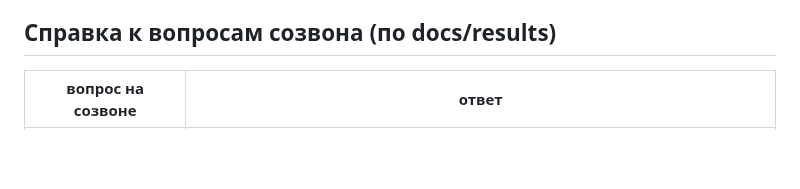
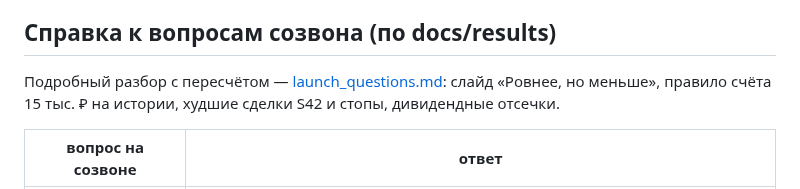
Before and after one commit to deniss97/forexmodel, a Markdown page: docs/meetings/2026-10-26_timur.md, the part around the change. Rendered like a GitHub page; blank space fills up the shorter version.

```diff
--- a/docs/meetings/2026-10-26_timur.md
+++ b/docs/meetings/2026-10-26_timur.md
@@ -72,6 +72,9 @@ Gemini 2.5 Flash через OpenRouter, кусками по 5 минут; сыр
 
 ## Справка к вопросам созвона (по docs/results)
 
+Подробный разбор с пересчётом — [launch_questions.md](../results/launch_questions.md): слайд «Ровнее, но меньше»,
+правило счёта 15 тыс. ₽ на истории, худшие сделки S42 и стопы, дивидендные отсечки.
+
 | вопрос на созвоне | ответ |
 |---|---|
 | «Минус 7.9 — просадка за неделю?» (04:49) | Нет: самая глубокая просадка портфеля S42 + S46 + S48 на проверке 2021 — апрель 2026. У одного S42 — −18.7% ([launch_portfolio.md](../results/launch_portfolio.md)). |
```
Also changed, not shown: docs/results/launch_questions.md (added, +199 -0 lines), docs/results/model_changelog.md (+1 -0 lines), docs/results/launch_questions/account.png (added), docs/results/launch_questions/equity.png (added), 6 other files.
